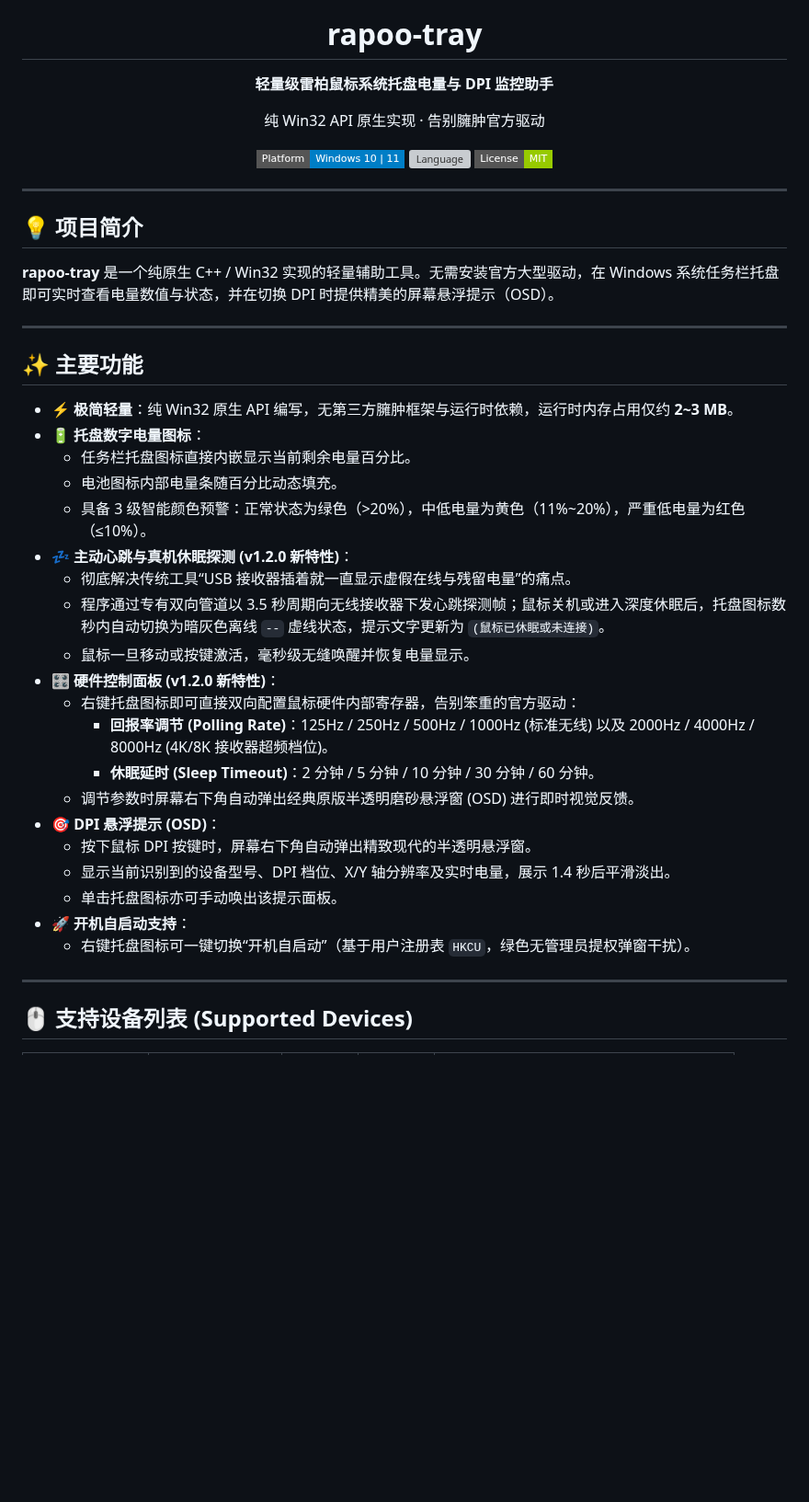
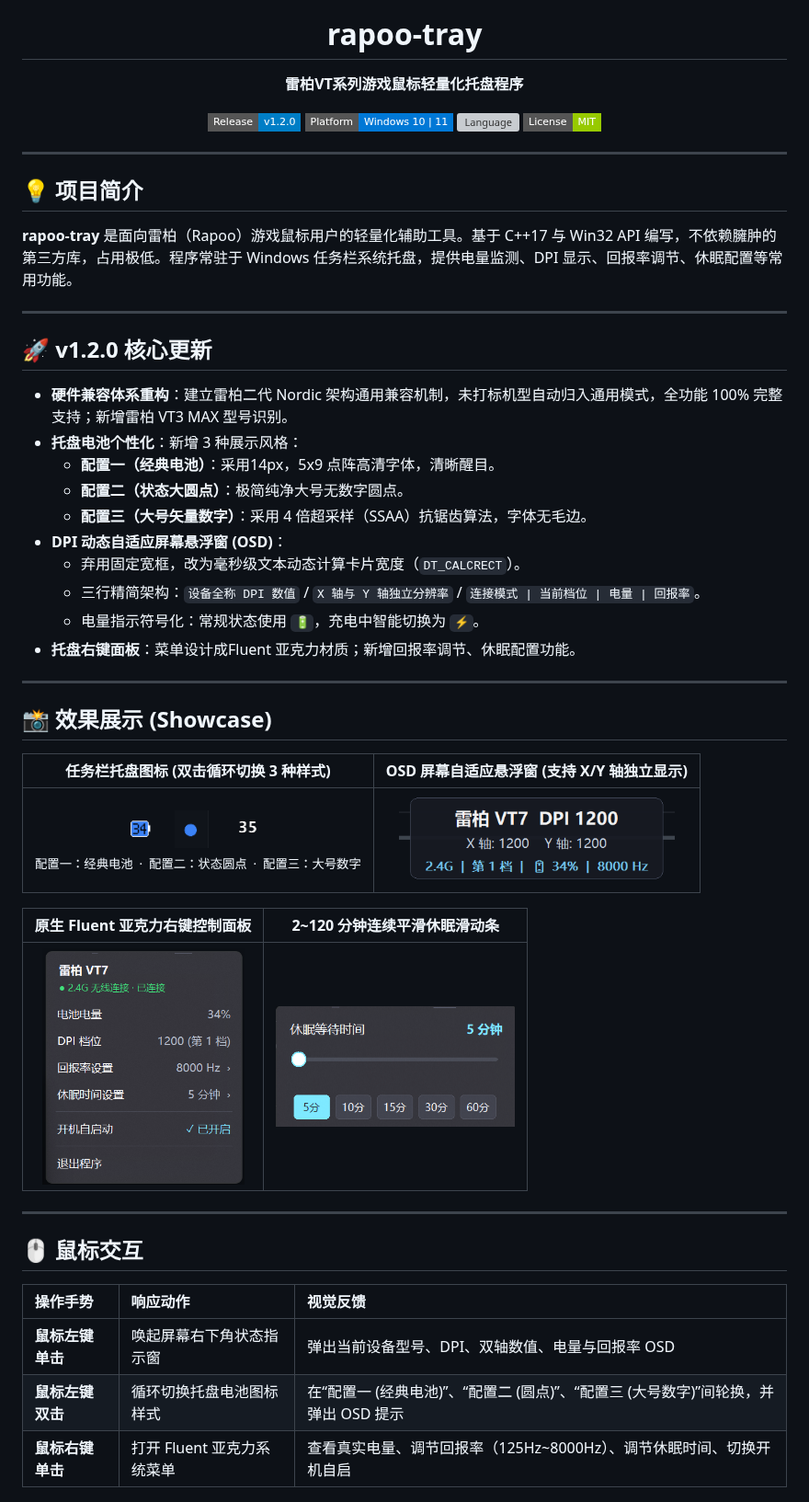
Before and after one commit to Iris-0109/rapoo-tray, a Markdown page: README.md, the part around one of its changes. Shown at 92% size. Rendered like a GitHub page; pictures changed too: docs/screenshots/battery_style_1.png (added), docs/screenshots/battery_style_2.png (added), docs/screenshots/battery_style_3.png (added); badges without logos; blank space fills up the shorter version; grey boxes are pictures that could not be loaded.

Commit message:
release: v1.2.0 - adaptive OSD, battery style customization, VT3 MAX support, and stability fixes

```diff
--- a/README.md
+++ b/README.md
@@ -1,11 +1,11 @@
 <div align="center">
   <img src="res/logo.png" width="128" height="128" alt="rapoo-tray logo" />
   <h1>rapoo-tray</h1>
-  <p><b>轻量级雷柏鼠标系统托盘电量与 DPI 监控助手</b></p>
-  <p>纯 Win32 API 原生实现 · 告别臃肿官方驱动</p>
+  <p><b>雷柏VT系列游戏鼠标轻量化托盘程序</b></p>
 
   <p>
-    <a href="https://github.com/Iris-0109/rapoo-tray/releases"><img src="https://img.shields.io/badge/Platform-Windows%2010%20%7C%2011-blue?style=flat-square&logo=windows" alt="Platform" /></a>
+    <a href="https://github.com/Iris-0109/rapoo-tray/releases"><img src="https://img.shields.io/badge/Release-v1.2.0-blue?style=flat-square" alt="Release" /></a>
+    <img src="https://img.shields.io/badge/Platform-Windows%2010%20%7C%2011-0078D6?style=flat-square&logo=windows" alt="Platform" />
     <img src="https://img.shields.io/badge/Language-C%2B%2B17%20%2F%20Win32-00599C?style=flat-square&logo=c%2B%2B" alt="Language" />
     <img src="https://img.shields.io/badge/License-MIT-green?style=flat-square" alt="License" />
   </p>
@@ -15,33 +15,42 @@
 
 ## 💡 项目简介
 
-**rapoo-tray** 是一个纯原生 C++ / Win32 实现的轻量辅助工具。无需安装官方大型驱动，在 Windows 系统任务栏托盘即可实时查看电量数值与状态，并在切换 DPI 时提供精美的屏幕悬浮提示（OSD）。
+**rapoo-tray** 是面向雷柏（Rapoo）游戏鼠标用户的轻量化辅助工具。基于 C++17 与 Win32 API 编写，不依赖臃肿的第三方库，占用极低。程序常驻于 Windows 任务栏系统托盘，提供电量监测、DPI 显示、回报率调节、休眠配置等常用功能。
 
 ---
 
-## ✨ 主要功能
+## 🚀 v1.2.0 核心更新
 
-- ⚡ **极简轻量**：纯 Win32 原生 API 编写，无第三方臃肿框架与运行时依赖，运行时内存占用仅约 **2~3 MB**。
-- 🔋 **托盘数字电量图标**：
-  - 任务栏托盘图标直接内嵌显示当前剩余电量百分比。
-  - 电池图标内部电量条随百分比动态填充。
-  - 具备 3 级智能颜色预警：正常状态为绿色（>20%），中低电量为黄色（11%~20%），严重低电量为红色（≤10%）。
-- 💤 **主动心跳与真机休眠探测 (v1.2.0 新特性)**：
-  - 彻底解决传统工具“USB 接收器插着就一直显示虚假在线与残留电量”的痛点。
-  - 程序通过专有双向管道以 3.5 秒周期向无线接收器下发心跳探测帧；鼠标关机或进入深度休眠后，托盘图标数秒内自动切换为暗灰色离线 `--` 虚线状态，提示文字更新为 `(鼠标已休眠或未连接)`。
-  - 鼠标一旦移动或按键激活，毫秒级无缝唤醒并恢复电量显示。
-- 🎛️ **硬件控制面板 (v1.2.0 新特性)**：
-  - 右键托盘图标即可直接双向配置鼠标硬件内部寄存器，告别笨重的官方驱动：
-    - **回报率调节 (Polling Rate)**：125Hz / 250Hz / 500Hz / 1000Hz (标准无线) 以及 2000Hz / 4000Hz / 8000Hz (4K/8K 接收器超频档位)。
-    - **休眠延时 (Sleep Timeout)**：2 分钟 / 5 分钟 / 10 分钟 / 30 分钟 / 60 分钟。
-  - 调节参数时屏幕右下角自动弹出经典原版半透明磨砂悬浮窗 (OSD) 进行即时视觉反馈。
-- 🎯 **DPI 悬浮提示 (OSD)**：
-  - 按下鼠标 DPI 按键时，屏幕右下角自动弹出精致现代的半透明悬浮窗。
-  - 显示当前识别到的设备型号、DPI 档位、X/Y 轴分辨率及实时电量，展示 1.4 秒后平滑淡出。
-  - 单击托盘图标亦可手动唤出该提示面板。
-- 🚀 **开机自启动支持**：
-  - 右键托盘图标可一键切换“开机自启动”（基于用户注册表 `HKCU`，绿色无管理员提权弹窗干扰）。
+- **硬件兼容体系重构**：建立雷柏二代 Nordic 架构通用兼容机制，未打标机型自动归入通用模式，全功能 100% 完整支持；新增雷柏 VT3 MAX 型号识别。
+- **托盘电池个性化**：新增 3 种展示风格：
+  - **配置一（经典电池）**：采用14px，5x9 点阵高清字体，清晰醒目。
+  - **配置二（状态大圆点）**：极简纯净大号无数字圆点。
+  - **配置三（大号矢量数字）**：采用 4 倍超采样（SSAA）抗锯齿算法，字体无毛边。
+- **DPI 动态自适应屏幕悬浮窗 (OSD)**：
+  - 弃用固定宽框，改为毫秒级文本动态计算卡片宽度（`DT_CALCRECT`）。
+  - 三行精简架构：`设备全称 DPI 数值` / `X 轴与 Y 轴独立分辨率` / `连接模式 | 当前档位 | 电量 | 回报率`。
+  - 电量指示符号化：常规状态使用 `🔋`，充电中智能切换为 `⚡`。
+- **托盘右键面板**：菜单设计成Fluent 亚克力材质；新增回报率调节、休眠配置功能。
 
 ---
 
-## 🖱️ 支持设备列表 (Supported Devices)
+## 📸 效果展示 (Showcase)
+
+| 任务栏托盘图标 (双击循环切换 3 种样式) | OSD 屏幕自适应悬浮窗 (支持 X/Y 轴独立显示) |
+| :---: | :---: |
+| <img src="docs/screenshots/battery_style_1.png" height="42" alt="配置一：经典电池" /> &nbsp;&nbsp; <img src="docs/screenshots/battery_style_2.png" height="42" alt="配置二：状态大圆点" /> &nbsp;&nbsp; <img src="docs/screenshots/battery_style_3.png" height="42" alt="配置三：大号数字" /><br><sub>配置一：经典电池 &nbsp;·&nbsp; 配置二：状态圆点 &nbsp;·&nbsp; 配置三：大号数字</sub> | <img src="docs/screenshots/osd.png" width="300" alt="OSD 屏幕自适应悬浮窗" /> |
+
+| 原生 Fluent 亚克力右键控制面板 | 2~120 分钟连续平滑休眠滑动条 |
+| :---: | :---: |
+| <img src="docs/screenshots/menu.png" width="220" alt="原生 Fluent 亚克力右键控制面板" /> | <img src="docs/screenshots/sleep_slider.png" width="260" alt="2~120 分钟连续平滑休眠滑动条" /> |
+
+---
+
+## 🖱️ 鼠标交互
+
+| 操作手势 | 响应动作 | 视觉反馈 |
+| :--- | :--- | :--- |
+| **鼠标左键单击** | 唤起屏幕右下角状态指示窗 | 弹出当前设备型号、DPI、双轴数值、电量与回报率 OSD |
+| **鼠标左键双击** | 循环切换托盘电池图标样式 | 在“配置一 (经典电池)”、“配置二 (圆点)”、“配置三 (大号数字)”间轮换，并弹出 OSD 提示 |
+| **鼠标右键单击** | 打开 Fluent 亚克力系统菜单 | 查看真实电量、调节回报率（125Hz~8000Hz）、调节休眠时间、切换开机自启 |
+
```
Also changed, not shown: other parts of README.md (+66 -36 lines), RELEASE_NOTES.md (added, +38 -0 lines), 9 other files.
